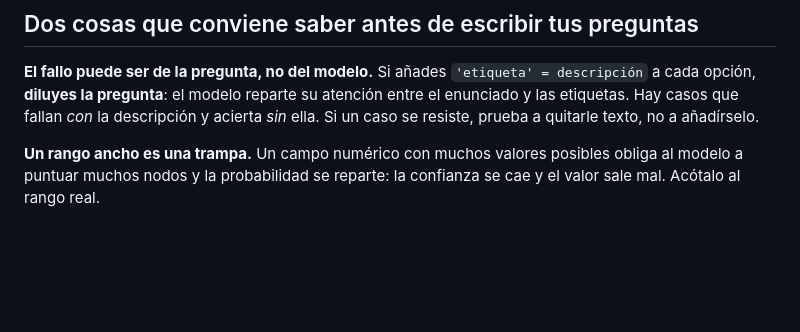
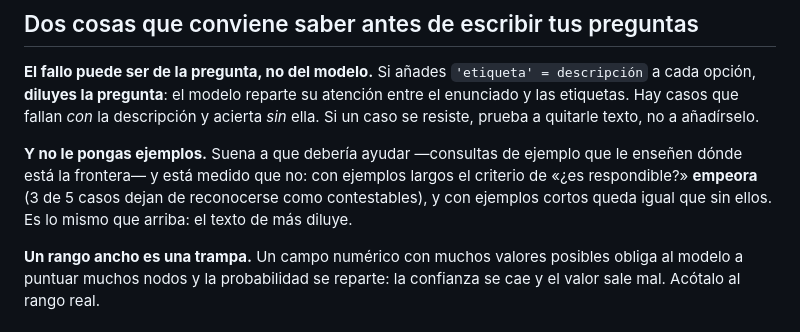
Before and after one commit to JDMoreu/aiom, a Markdown page: README.md, the part around the change. Drawn GitHub-style; blank space fills up the shorter version.

```diff
--- a/README.md
+++ b/README.md
@@ -119,6 +119,11 @@ a cada opción, **diluyes la pregunta**: el modelo reparte su atención entre el
 las etiquetas. Hay casos que fallan *con* la descripción y acierta *sin* ella. Si un caso
 se resiste, prueba a quitarle texto, no a añadírselo.
 
+**Y no le pongas ejemplos.** Suena a que debería ayudar —consultas de ejemplo que le
+enseñen dónde está la frontera— y está medido que no: con ejemplos largos el criterio de
+«¿es respondible?» **empeora** (3 de 5 casos dejan de reconocerse como contestables), y con
+ejemplos cortos queda igual que sin ellos. Es lo mismo que arriba: el texto de más diluye.
+
 **Un rango ancho es una trampa.** Un campo numérico con muchos valores posibles obliga al
 modelo a puntuar muchos nodos y la probabilidad se reparte: la confianza se cae y el
 valor sale mal. Acótalo al rango real.
```
Also changed, not shown: docs/API.md (+26 -0 lines).
